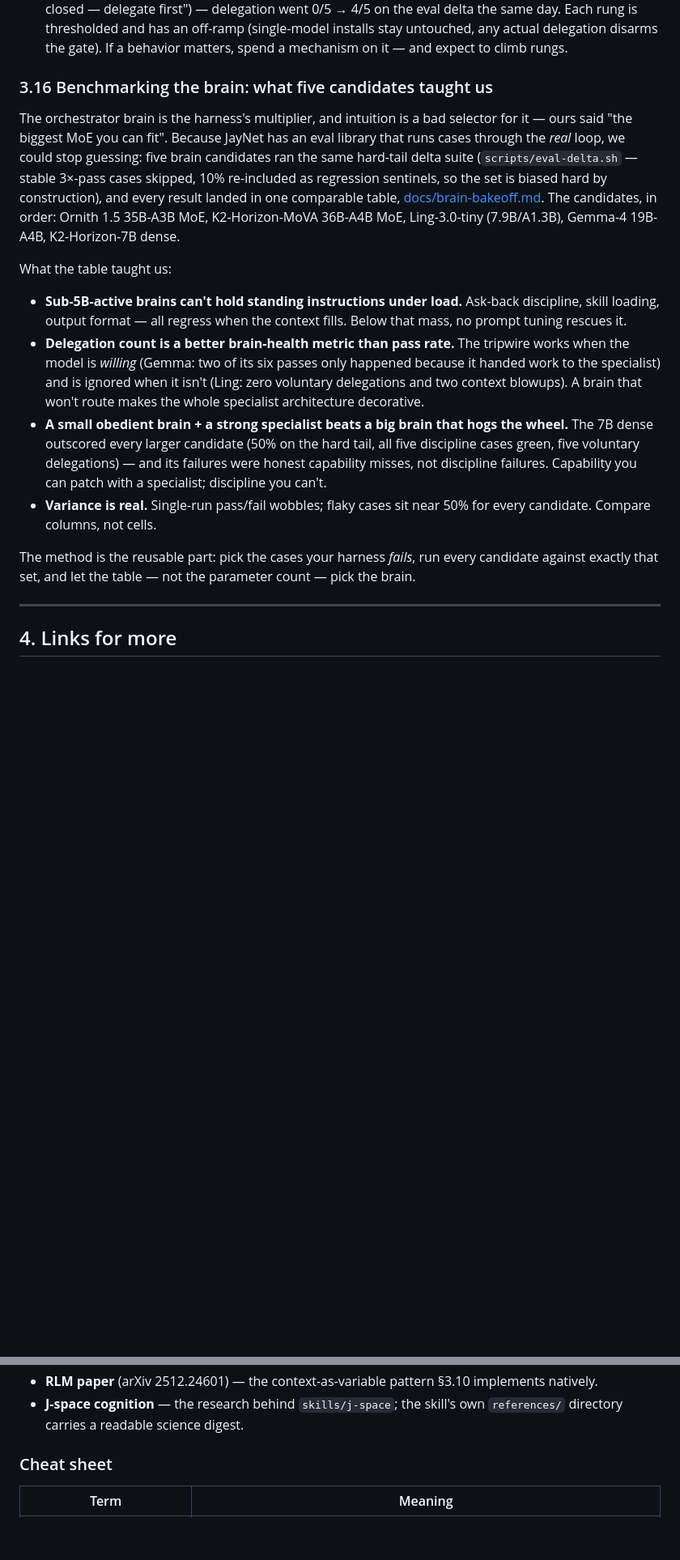
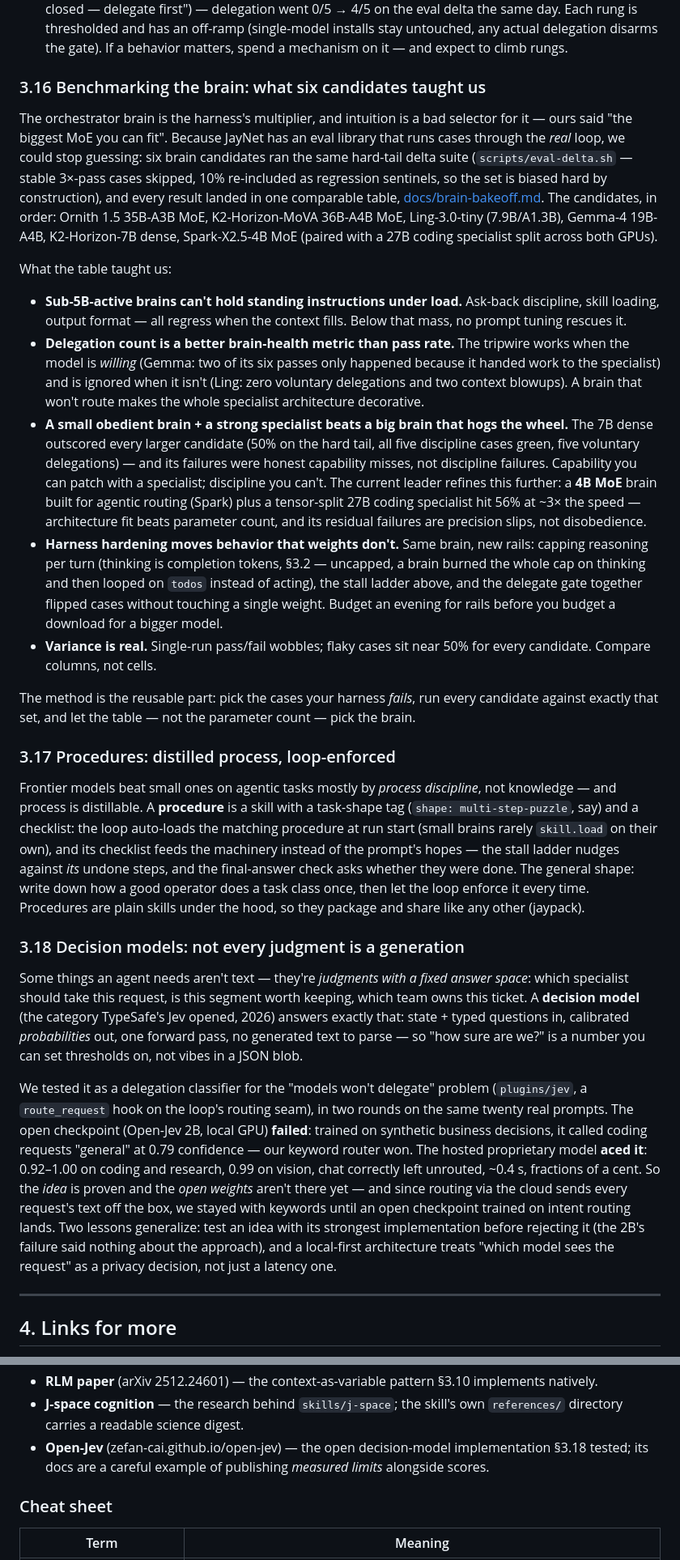
Before and after one commit to jspawn/jaynet_orchestrator, a Markdown page: LEARNING_GUIDE.md, 2 parts joined by grey strips. Shown at 81% size. GitHub-like rendering; blank space fills up the shorter version.

Commit message:
docs(learning-guide): jev experiment, stall ladder, procedures, six-brain refresh
- new 3.17 (procedures: distilled process, loop-enforced) and 3.18
  (decision models — the two-round jev test as delegation classifier for
  'models won't delegate': open 2B failed OOD, hosted Jev aced it, stayed
  keyword for privacy; test ideas with their strongest implementation)
- 3.1 gains the stall ladder's measured lesson: count product, not
  activity (todo-hiding and verify-only exec-spin shapes)
- 3.16 updated to six candidates + Spark/Turbo verdict + harness-hardening
  bullet (reasoning cap, stall ladder, delegate gate move behavior that
  weights don't)
- cheat sheet: stall ladder, procedure, decision model rows; footer
  version v1.2.x → v1.11.x

```diff
--- a/LEARNING_GUIDE.md
+++ b/LEARNING_GUIDE.md
@@ -419,17 +429,19 @@ the privacy rule a property of the mechanism, not of the prompt.
   installs stay untouched, any actual delegation disarms the gate). If a
   behavior matters, spend a mechanism on it — and expect to climb rungs.
 
-### 3.16 Benchmarking the brain: what five candidates taught us
+### 3.16 Benchmarking the brain: what six candidates taught us
 
 The orchestrator brain is the harness's multiplier, and intuition is a bad
 selector for it — ours said "the biggest MoE you can fit". Because JayNet
 has an eval library that runs cases through the *real* loop, we could stop
-guessing: five brain candidates ran the same hard-tail delta suite
+guessing: six brain candidates ran the same hard-tail delta suite
 (`scripts/eval-delta.sh` — stable 3×-pass cases skipped, 10% re-included as
 regression sentinels, so the set is biased hard by construction), and every
 result landed in one comparable table, [docs/brain-bakeoff.md](docs/brain-bakeoff.md).
 The candidates, in order: Ornith 1.5 35B-A3B MoE, K2-Horizon-MoVA 36B-A4B
-MoE, Ling-3.0-tiny (7.9B/A1.3B), Gemma-4 19B-A4B, K2-Horizon-7B dense.
+MoE, Ling-3.0-tiny (7.9B/A1.3B), Gemma-4 19B-A4B, K2-Horizon-7B dense,
+Spark-X2.5-4B MoE (paired with a 27B coding specialist split across both
+GPUs).
 
 What the table taught us:
 
@@ -447,13 +459,62 @@ What the table taught us:
   the hard tail, all five discipline cases green, five voluntary
   delegations) — and its failures were honest capability misses, not
   discipline failures. Capability you can patch with a specialist;
-  discipline you can't.
+  discipline you can't. The current leader refines this further: a **4B
+  MoE** brain built for agentic routing (Spark) plus a tensor-split 27B
+  coding specialist hit 56% at ~3× the speed — architecture fit beats
+  parameter count, and its residual failures are precision slips, not
+  disobedience.
+- **Harness hardening moves behavior that weights don't.** Same brain,
+  new rails: capping reasoning per turn (thinking is completion tokens,
+  §3.2 — uncapped, a brain burned the whole cap on thinking and then
+  looped on `todos` instead of acting), the stall ladder above, and the
+  delegate gate together flipped cases without touching a single weight.
+  Budget an evening for rails before you budget a download for a bigger
+  model.
 - **Variance is real.** Single-run pass/fail wobbles; flaky cases sit near
   50% for every candidate. Compare columns, not cells.
 
 The method is the reusable part: pick the cases your harness *fails*, run
 every candidate against exactly that set, and let the table — not the
 parameter count — pick the brain.
+
+### 3.17 Procedures: distilled process, loop-enforced
+
+Frontier models beat small ones on agentic tasks mostly by *process
+discipline*, not knowledge — and process is distillable. A **procedure** is
+a skill with a task-shape tag (`shape: multi-step-puzzle`, say) and a
+checklist: the loop auto-loads the matching procedure at run start (small
+brains rarely `skill.load` on their own), and its checklist feeds the
+machinery instead of the prompt's hopes — the stall ladder nudges against
+*its* undone steps, and the final-answer check asks whether they were done.
+The general shape: write down how a good operator does a task class once,
+then let the loop enforce it every time. Procedures are plain skills under
+the hood, so they package and share like any other (jaypack).
+
+### 3.18 Decision models: not every judgment is a generation
+
+Some things an agent needs aren't text — they're *judgments with a fixed
+answer space*: which specialist should take this request, is this segment
+worth keeping, which team owns this ticket. A **decision model** (the
+category TypeSafe's Jev opened, 2026) answers exactly that: state + typed
+questions in, calibrated *probabilities* out, one forward pass, no
+generated text to parse — so "how sure are we?" is a number you can set
+thresholds on, not vibes in a JSON blob.
+
+We tested it as a delegation classifier for the "models won't delegate"
+problem (`plugins/jev`, a `route_request` hook on the loop's routing
+seam), in two rounds on the same twenty real prompts. The open checkpoint
+(Open-Jev 2B, local GPU) **failed**: trained on synthetic business
+decisions, it called coding requests "general" at 0.79 confidence — our
+keyword router won. The hosted proprietary model **aced it**: 0.92–1.00 on
+coding and research, 0.99 on vision, chat correctly left unrouted, ~0.4 s,
+fractions of a cent. So the *idea* is proven and the *open weights* aren't
+there yet — and since routing via the cloud sends every request's text off
+the box, we stayed with keywords until an open checkpoint trained on intent
+routing lands. Two lessons generalize: test an idea with its strongest
+implementation before rejecting it (the 2B's failure said nothing about
+the approach), and a local-first architecture treats "which model sees the
+request" as a privacy decision, not just a latency one.
 
 ---
 
@@ -484,6 +545,9 @@ When you want to go deeper:
   §3.10 implements natively.
 - **J-space cognition** — the research behind `skills/j-space`; the
   skill's own `references/` directory carries a readable science digest.
+- **Open-Jev** (zefan-cai.github.io/open-jev) — the open decision-model
+  implementation §3.18 tested; its docs are a careful example of publishing
+  *measured limits* alongside scores.
 
 ### Cheat sheet
 
```
Also changed, not shown: other parts of LEARNING_GUIDE.md (+14 -1 lines).
